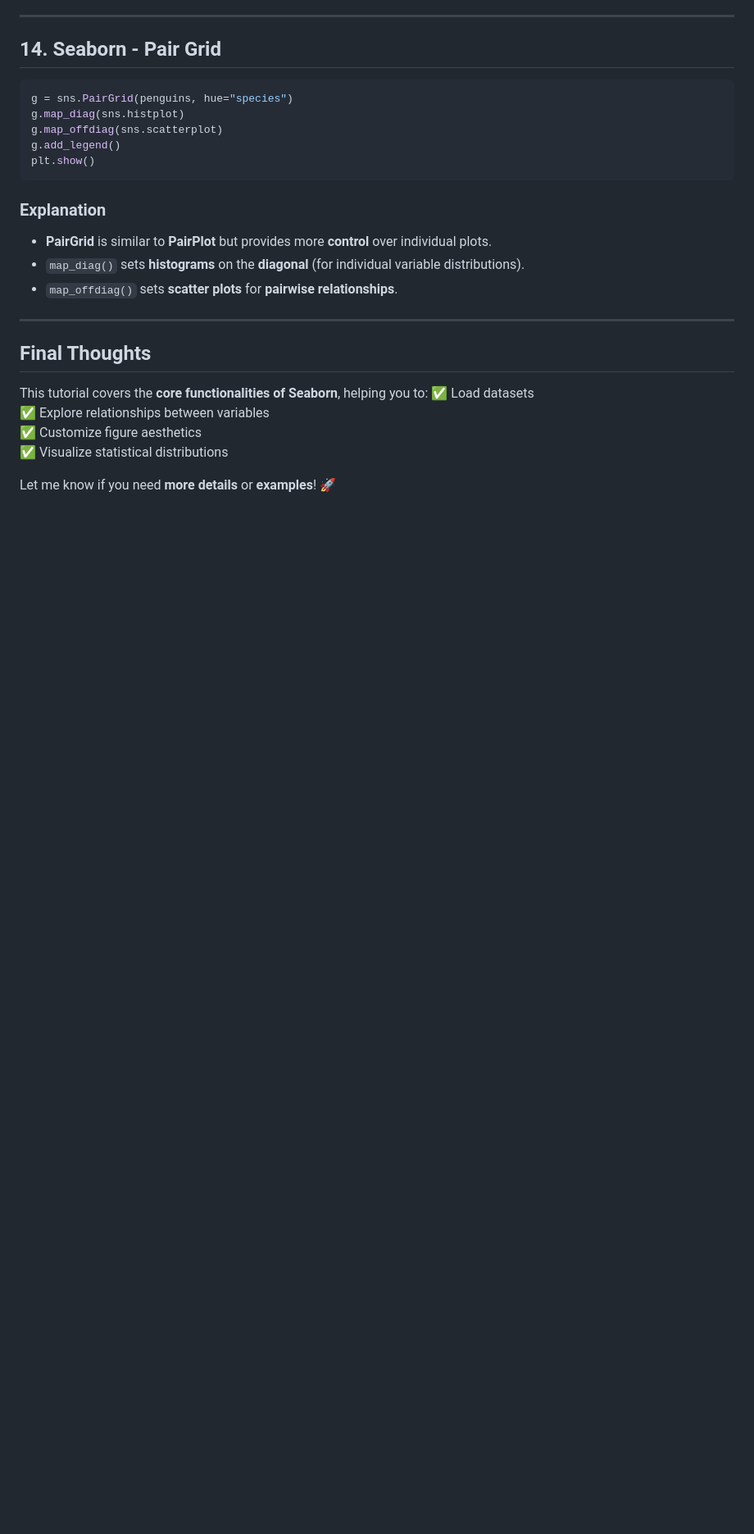
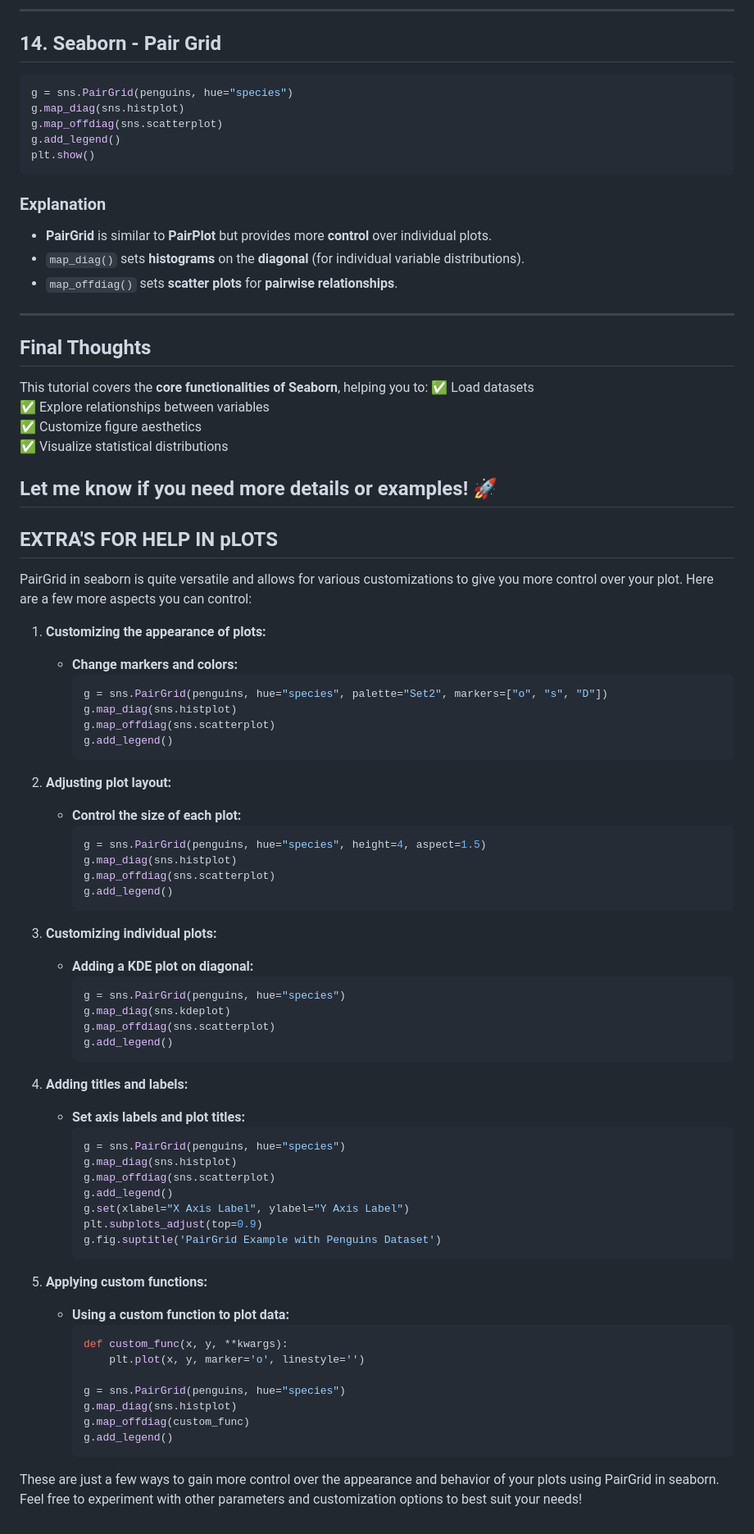
Before and after one commit to avinash7375/ForPride, a Markdown page: course/sns_15_feb.md, the part around the change. Shown: that part at 82% size. Drawn GitHub-style; blank space fills up the shorter version.

````diff
--- a/course/sns_15_feb.md
+++ b/course/sns_15_feb.md
@@ -196,3 +196,60 @@ This tutorial covers the **core functionalities of Seaborn**, helping you to:
 ✅ Visualize statistical distributions
 
 Let me know if you need **more details** or **examples**! 🚀
+---
+## EXTRA'S FOR HELP IN pLOTS
+
+PairGrid in seaborn is quite versatile and allows for various customizations to give you more control over your plot. Here are a few more aspects you can control:
+
+1. **Customizing the appearance of plots:**
+   - **Change markers and colors:**
+     ```python
+     g = sns.PairGrid(penguins, hue="species", palette="Set2", markers=["o", "s", "D"])
+     g.map_diag(sns.histplot)
+     g.map_offdiag(sns.scatterplot)
+     g.add_legend()
+     ```
+
+2. **Adjusting plot layout:**
+   - **Control the size of each plot:**
+     ```python
+     g = sns.PairGrid(penguins, hue="species", height=4, aspect=1.5)
+     g.map_diag(sns.histplot)
+     g.map_offdiag(sns.scatterplot)
+     g.add_legend()
+     ```
+
+3. **Customizing individual plots:**
+   - **Adding a KDE plot on diagonal:**
+     ```python
+     g = sns.PairGrid(penguins, hue="species")
+     g.map_diag(sns.kdeplot)
+     g.map_offdiag(sns.scatterplot)
+     g.add_legend()
+     ```
+
+4. **Adding titles and labels:**
+   - **Set axis labels and plot titles:**
+     ```python
+     g = sns.PairGrid(penguins, hue="species")
+     g.map_diag(sns.histplot)
+     g.map_offdiag(sns.scatterplot)
+     g.add_legend()
+     g.set(xlabel="X Axis Label", ylabel="Y Axis Label")
+     plt.subplots_adjust(top=0.9)
+     g.fig.suptitle('PairGrid Example with Penguins Dataset')
+     ```
+
+5. **Applying custom functions:**
+   - **Using a custom function to plot data:**
+     ```python
+     def custom_func(x, y, **kwargs):
+         plt.plot(x, y, marker='o', linestyle='')
+
+     g = sns.PairGrid(penguins, hue="species")
+     g.map_diag(sns.histplot)
+     g.map_offdiag(custom_func)
+     g.add_legend()
+     ```
+
+These are just a few ways to gain more control over the appearance and behavior of your plots using PairGrid in seaborn. Feel free to experiment with other parameters and customization options to best suit your needs!
````
